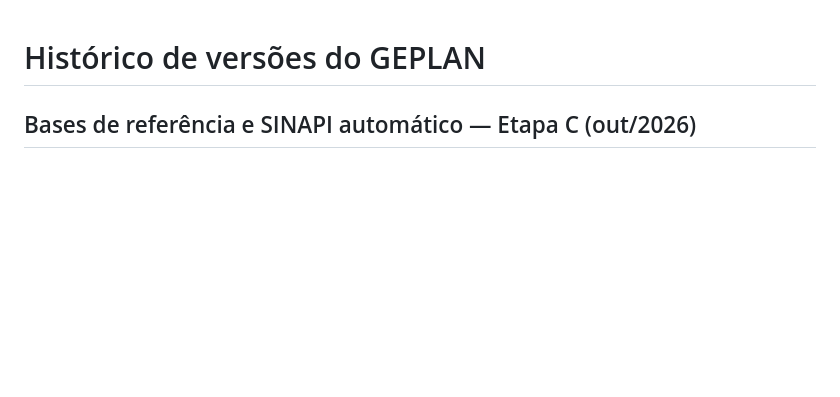
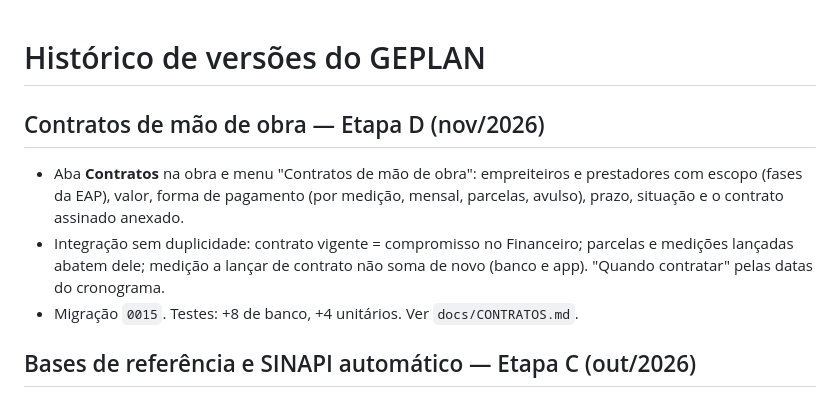
Before and after one commit to JuEsteves/geplan, a Markdown page: docs/CHANGELOG.md, the part around the change. GitHub-like rendering; blank space fills up the shorter version.

Commit message:
Etapa D: documentacao (6/7)

```diff
--- a/docs/CHANGELOG.md
+++ b/docs/CHANGELOG.md
@@ -1,4 +1,11 @@
 # Histórico de versões do GEPLAN
+
+## Contratos de mão de obra — Etapa D (nov/2026)
+- Aba **Contratos** na obra e menu "Contratos de mão de obra": empreiteiros e prestadores com escopo (fases da EAP),
+  valor, forma de pagamento (por medição, mensal, parcelas, avulso), prazo, situação e o contrato assinado anexado.
+- Integração sem duplicidade: contrato vigente = compromisso no Financeiro; parcelas e medições lançadas abatem dele;
+  medição a lançar de contrato não soma de novo (banco e app). "Quando contratar" pelas datas do cronograma.
+- Migração `0015`. Testes: +8 de banco, +4 unitários. Ver `docs/CONTRATOS.md`.
 
 ## Bases de referência e SINAPI automático — Etapa C (out/2026)
 - Composições › **Bases de referência**: SINAPI no banco (todas as UF, desonerado e não desonerado), pesquisa, custo
```
Also changed, not shown: docs/CONTRATOS.md (added, +36 -0 lines).
